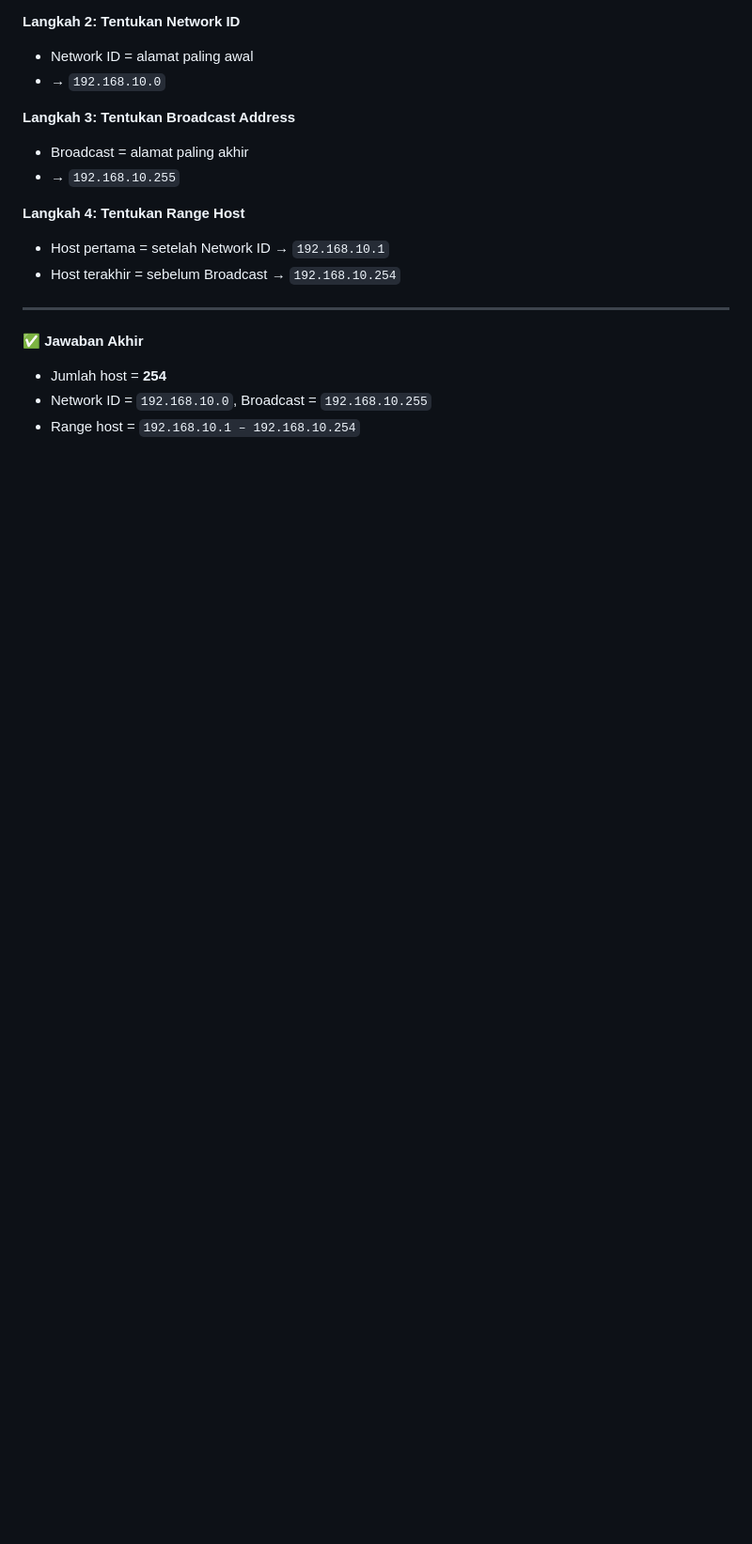
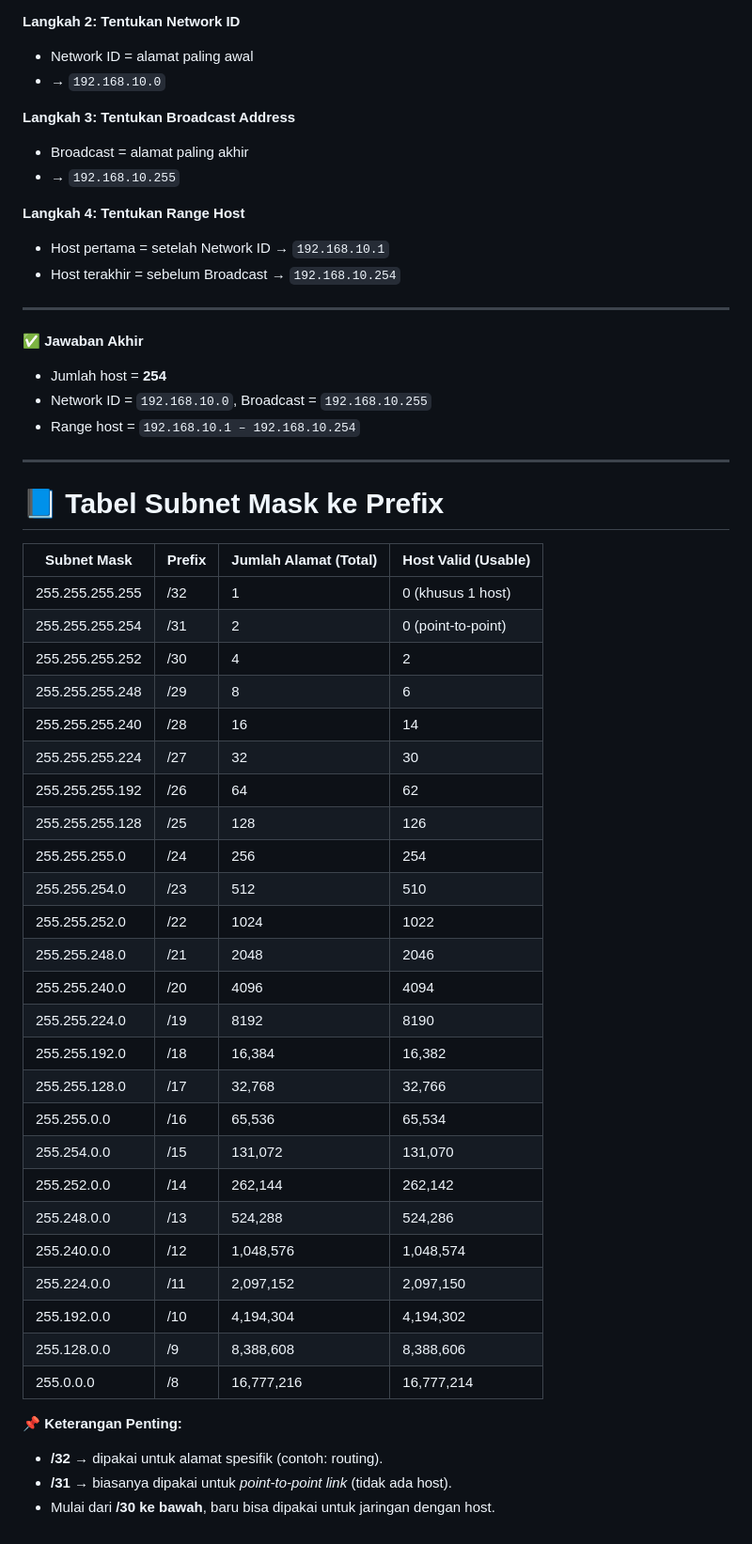
Before and after one commit to Fadel1106/SMK_Mandiri, a Markdown page: Teknologi Jaringan Kabel dan Nirkabel/02. IP Address .md, the part around the change. Shown at 94% size. Drawn GitHub-style; blank space fills up the shorter version.

```diff
--- a/Teknologi Jaringan Kabel dan Nirkabel/02. IP Address .md
+++ b/Teknologi Jaringan Kabel dan Nirkabel/02. IP Address .md
@@ -123,3 +123,40 @@ Diketahui jaringan: `192.168.10.0/24`
 - Jumlah host = **254**
 - Network ID = `192.168.10.0`, Broadcast = `192.168.10.255`
 - Range host = `192.168.10.1 – 192.168.10.254`
+
+---
+
+# 📘 Tabel Subnet Mask ke Prefix
+
+| Subnet Mask       | Prefix | Jumlah Alamat (Total) | Host Valid (Usable) |
+|-------------------|--------|------------------------|----------------------|
+| 255.255.255.255   | /32    | 1                      | 0 (khusus 1 host)    |
+| 255.255.255.254   | /31    | 2                      | 0 (point-to-point)   |
+| 255.255.255.252   | /30    | 4                      | 2                    |
+| 255.255.255.248   | /29    | 8                      | 6                    |
+| 255.255.255.240   | /28    | 16                     | 14                   |
+| 255.255.255.224   | /27    | 32                     | 30                   |
+| 255.255.255.192   | /26    | 64                     | 62                   |
+| 255.255.255.128   | /25    | 128                    | 126                  |
+| 255.255.255.0     | /24    | 256                    | 254                  |
+| 255.255.254.0     | /23    | 512                    | 510                  |
+| 255.255.252.0     | /22    | 1024                   | 1022                 |
+| 255.255.248.0     | /21    | 2048                   | 2046                 |
+| 255.255.240.0     | /20    | 4096                   | 4094                 |
+| 255.255.224.0     | /19    | 8192                   | 8190                 |
+| 255.255.192.0     | /18    | 16,384                 | 16,382               |
+| 255.255.128.0     | /17    | 32,768                 | 32,766               |
+| 255.255.0.0       | /16    | 65,536                 | 65,534               |
+| 255.254.0.0       | /15    | 131,072                | 131,070              |
+| 255.252.0.0       | /14    | 262,144                | 262,142              |
+| 255.248.0.0       | /13    | 524,288                | 524,286              |
+| 255.240.0.0       | /12    | 1,048,576              | 1,048,574            |
+| 255.224.0.0       | /11    | 2,097,152              | 2,097,150            |
+| 255.192.0.0       | /10    | 4,194,304              | 4,194,302            |
+| 255.128.0.0       | /9     | 8,388,608              | 8,388,606            |
+| 255.0.0.0         | /8     | 16,777,216             | 16,777,214           |
+
+📌 **Keterangan Penting:**
+- **/32** → dipakai untuk alamat spesifik (contoh: routing).
+- **/31** → biasanya dipakai untuk *point-to-point link* (tidak ada host).
+- Mulai dari **/30 ke bawah**, baru bisa dipakai untuk jaringan dengan host.
```
